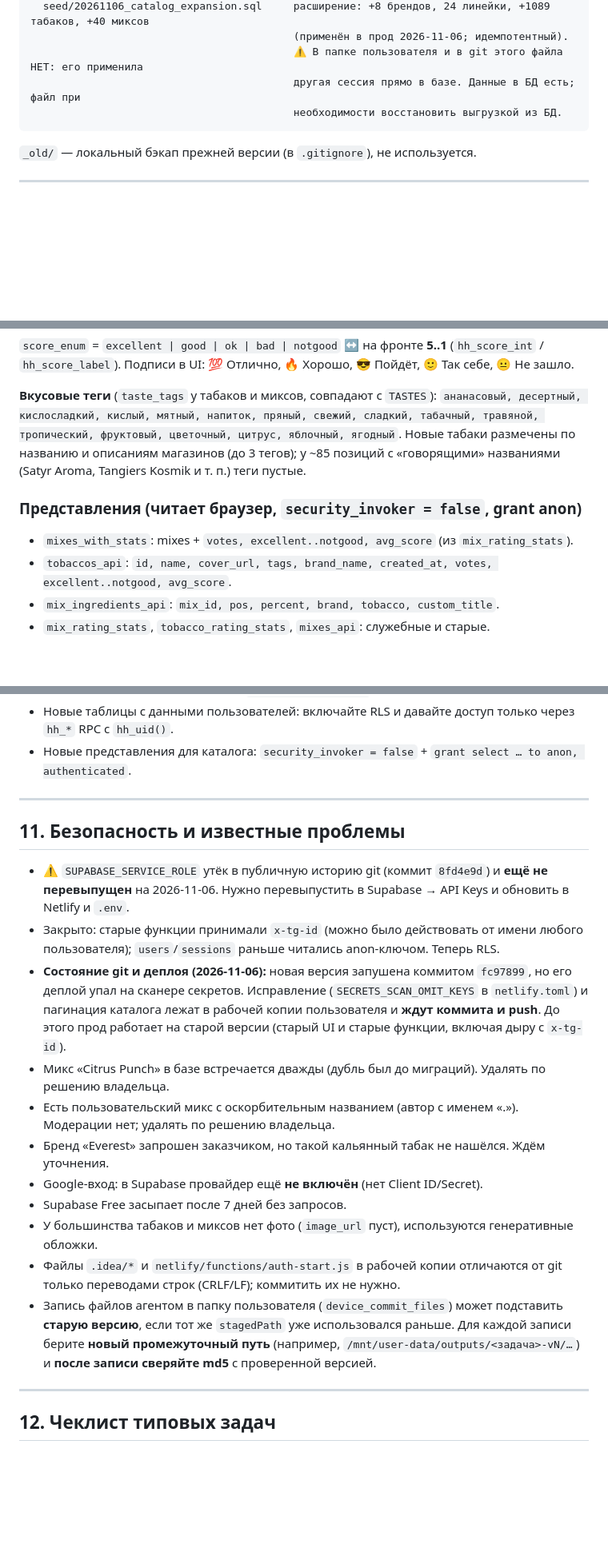
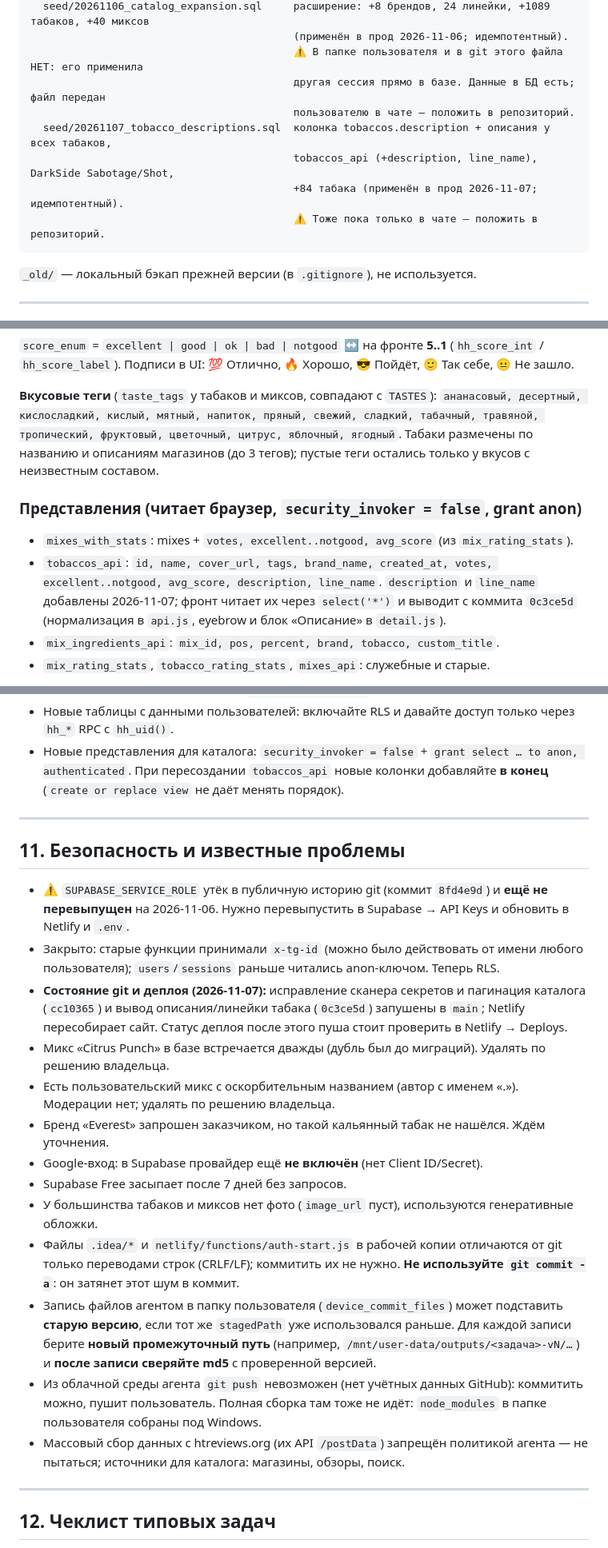
Before and after one commit to l1lG1tPain/Hookah-hub, a Markdown page: ARCHITECTURE.md, 3 parts joined by grey strips. Shown at 80% size. Rendered like a GitHub page; blank space fills up the shorter version.

Commit message:
Update ARCHITECTURE.md: sync with project doc, tobacco description and line on frontend
Co-Authored-By: Claude Sonnet 5.5 <noreply@anthropic.com>
Claude-Session: https://claude.ai/code/session_01N1ebxSYjvMcLMBJnFjiMES

````diff
--- a/ARCHITECTURE.md
+++ b/ARCHITECTURE.md
@@ -119,8 +120,12 @@ supabase/
   seed/20261106_catalog_expansion.sql     расширение: +8 брендов, 24 линейки, +1089 табаков, +40 миксов
                                           (применён в прод 2026-11-06; идемпотентный).
                                           ⚠️ В папке пользователя и в git этого файла НЕТ: его применила
-                                          другая сессия прямо в базе. Данные в БД есть; файл при
-                                          необходимости восстановить выгрузкой из БД.
+                                          другая сессия прямо в базе. Данные в БД есть; файл передан
+                                          пользователю в чате — положить в репозиторий.
+  seed/20261107_tobacco_descriptions.sql  колонка tobaccos.description + описания у всех табаков,
+                                          tobaccos_api (+description, line_name), DarkSide Sabotage/Shot,
+                                          +84 табака (применён в прод 2026-11-07; идемпотентный).
+                                          ⚠️ Тоже пока только в чате — положить в репозиторий.
 ```
 
 `_old/` — локальный бэкап прежней версии (в `.gitignore`), не используется.
@@ -170,12 +175,14 @@ supabase/
 
 **Вкусовые теги** (`taste_tags` у табаков и миксов, совпадают с `TASTES`): `ананасовый, десертный, кислосладкий,
 кислый, мятный, напиток, пряный, свежий, сладкий, табачный, травяной, тропический, фруктовый, цветочный,
-цитрус, яблочный, ягодный`. Новые табаки размечены по названию и описаниям магазинов (до 3 тегов);
-у ~85 позиций с «говорящими» названиями (Satyr Aroma, Tangiers Kosmik и т. п.) теги пустые.
+цитрус, яблочный, ягодный`. Табаки размечены по названию и описаниям магазинов (до 3 тегов);
+пустые теги остались только у вкусов с неизвестным составом.
 
 ### Представления (читает браузер, `security_invoker = false`, grant anon)
 - `mixes_with_stats`: mixes + `votes, excellent..notgood, avg_score` (из `mix_rating_stats`).
-- `tobaccos_api`: `id, name, cover_url, tags, brand_name, created_at, votes, excellent..notgood, avg_score`.
+- `tobaccos_api`: `id, name, cover_url, tags, brand_name, created_at, votes, excellent..notgood, avg_score, description, line_name`.
+  `description` и `line_name` добавлены 2026-11-07; фронт читает их через `select('*')` и выводит с коммита `0c3ce5d`
+  (нормализация в `api.js`, eyebrow и блок «Описание» в `detail.js`).
 - `mix_ingredients_api`: `mix_id, pos, percent, brand, tobacco, custom_title`.
 - `mix_rating_stats`, `tobacco_rating_stats`, `mixes_api`: служебные и старые.
 
@@ -333,6 +341,7 @@ npm run build         # dist/ + sw.js
     `[role="gridcell"]`. Большой SQL передавать gzip+base64 и распаковывать `DecompressionStream`, сверяя контрольную сумму.
 - Новые таблицы с данными пользователей: включайте RLS и давайте доступ только через `hh_*` RPC с `hh_uid()`.
 - Новые представления для каталога: `security_invoker = false` + `grant select … to anon, authenticated`.
+  При пересоздании `tobaccos_api` новые колонки добавляйте **в конец** (`create or replace view` не даёт менять порядок).
 
 ---
 
@@ -342,10 +351,9 @@ npm run build         # dist/ + sw.js
   Нужно перевыпустить в Supabase → API Keys и обновить в Netlify и `.env`.
 - Закрыто: старые функции принимали `x-tg-id` (можно было действовать от имени любого пользователя);
   `users`/`sessions` раньше читались anon-ключом. Теперь RLS.
-- **Состояние git и деплоя (2026-11-06):** новая версия запушена коммитом `fc97899`, но его деплой упал
-  на сканере секретов. Исправление (`SECRETS_SCAN_OMIT_KEYS` в `netlify.toml`) и пагинация каталога лежат
-  в рабочей копии пользователя и **ждут коммита и push**. До этого прод работает на старой версии
-  (старый UI и старые функции, включая дыру с `x-tg-id`).
+- **Состояние git и деплоя (2026-11-07):** исправление сканера секретов и пагинация каталога (`cc10365`)
+  и вывод описания/линейки табака (`0c3ce5d`) запушены в `main`; Netlify пересобирает сайт.
+  Статус деплоя после этого пуша стоит проверить в Netlify → Deploys.
 - Микс «Citrus Punch» в базе встречается дважды (дубль был до миграций). Удалять по решению владельца.
 - Есть пользовательский микс с оскорбительным названием (автор с именем «.»). Модерации нет; удалять по решению владельца.
 - Бренд «Everest» запрошен заказчиком, но такой кальянный табак не нашёлся. Ждём уточнения.
@@ -353,10 +361,14 @@ npm run build         # dist/ + sw.js
 - Supabase Free засыпает после 7 дней без запросов.
 - У большинства табаков и миксов нет фото (`image_url` пуст), используются генеративные обложки.
 - Файлы `.idea/*` и `netlify/functions/auth-start.js` в рабочей копии отличаются от git только переводами строк
-  (CRLF/LF); коммитить их не нужно.
+  (CRLF/LF); коммитить их не нужно. **Не используйте `git commit -a`**: он затянет этот шум в коммит.
 - Запись файлов агентом в папку пользователя (`device_commit_files`) может подставить **старую версию**,
   если тот же `stagedPath` уже использовался раньше. Для каждой записи берите **новый промежуточный путь**
   (например, `/mnt/user-data/outputs/<задача>-vN/…`) и **после записи сверяйте md5** с проверенной версией.
+- Из облачной среды агента `git push` невозможен (нет учётных данных GitHub): коммитить можно, пушит пользователь.
+  Полная сборка там тоже не идёт: `node_modules` в папке пользователя собраны под Windows.
+- Массовый сбор данных с htreviews.org (их API `/postData`) запрещён политикой агента — не пытаться;
+  источники для каталога: магазины, обзоры, поиск.
 
 ---
 
````
Also changed, not shown: other parts of ARCHITECTURE.md (+11 -8 lines).
